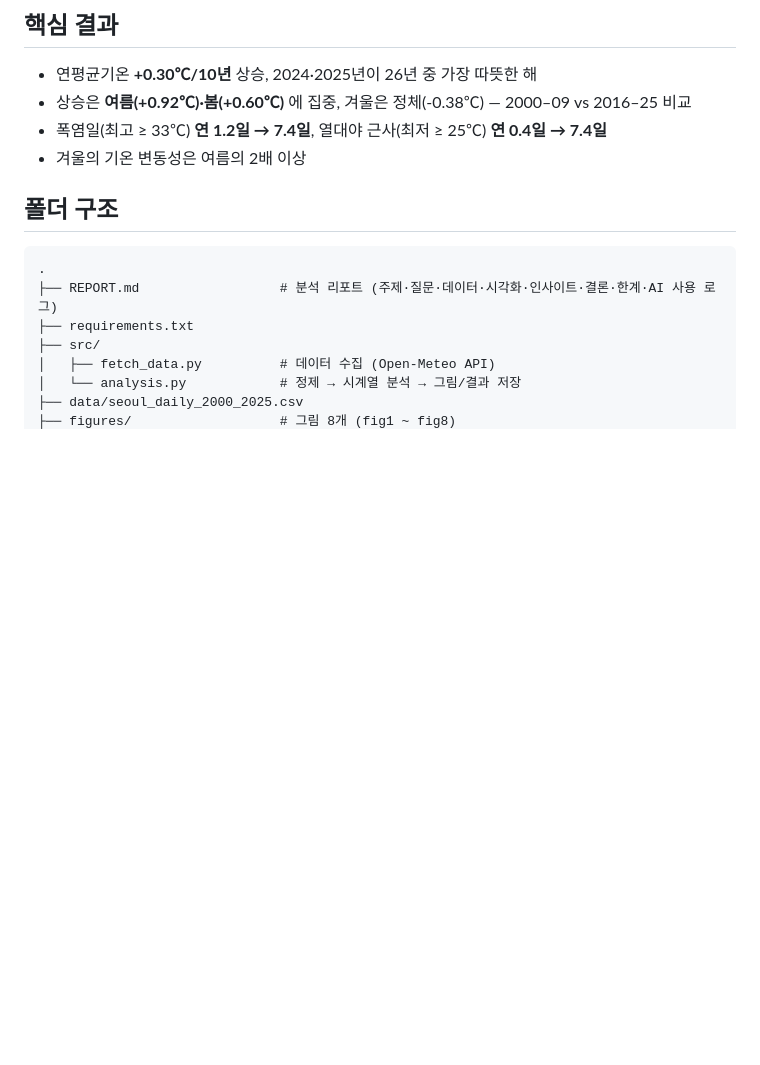
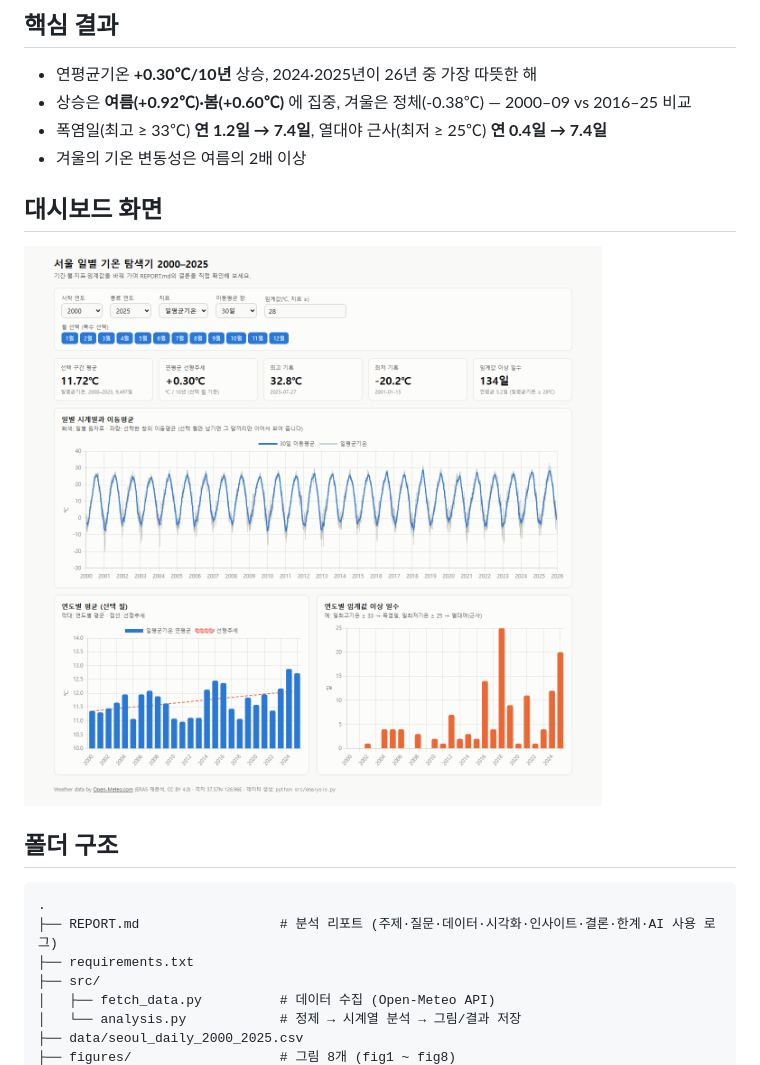
Before and after one commit to yjh88/ai_data_analysis, a Markdown page: README.md, the part around the change. Drawn GitHub-style; pictures changed too: docs/screenshots/00_full_page.png (added); blank space fills up the shorter version.

Commit message:
Add full-page dashboard screenshot
Co-Authored-By: Claude Opus 5.5 <noreply@anthropic.com>

````diff
--- a/README.md
+++ b/README.md
@@ -9,6 +9,9 @@
 - 상승은 **여름(+0.92℃)·봄(+0.60℃)** 에 집중, 겨울은 정체(-0.38℃) — 2000–09 vs 2016–25 비교
 - 폭염일(최고 ≥ 33℃) **연 1.2일 → 7.4일**, 열대야 근사(최저 ≥ 25℃) **연 0.4일 → 7.4일**
 - 겨울의 기온 변동성은 여름의 2배 이상
+
+## 대시보드 화면
+![대시보드 전체 화면](docs/screenshots/00_full_page.png)
 
 ## 폴더 구조
 ```
````
Also changed, not shown: docs/DASHBOARD.md (+4 -0 lines).
